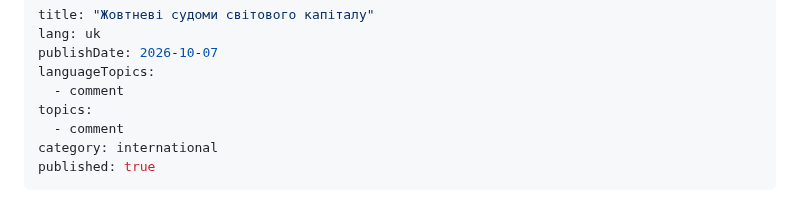
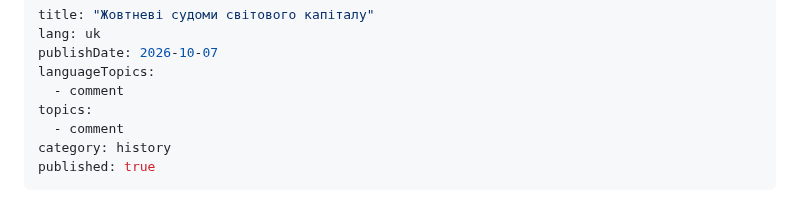
Before and after one commit to communist-prometheus/public-website-content, a Markdown page: blog/the-october-convulsions-of-world-capital/index.uk.md, the part around the change. GitHub-like rendering.

Commit message:
Жовтневі судоми світового капіталу: правка из редактора

```diff
--- a/blog/the-october-convulsions-of-world-capital/index.uk.md
+++ b/blog/the-october-convulsions-of-world-capital/index.uk.md
@@ -6,7 +6,7 @@ languageTopics:
   - comment
 topics:
   - comment
-category: international
+category: history
 published: true
 ---
 
```
